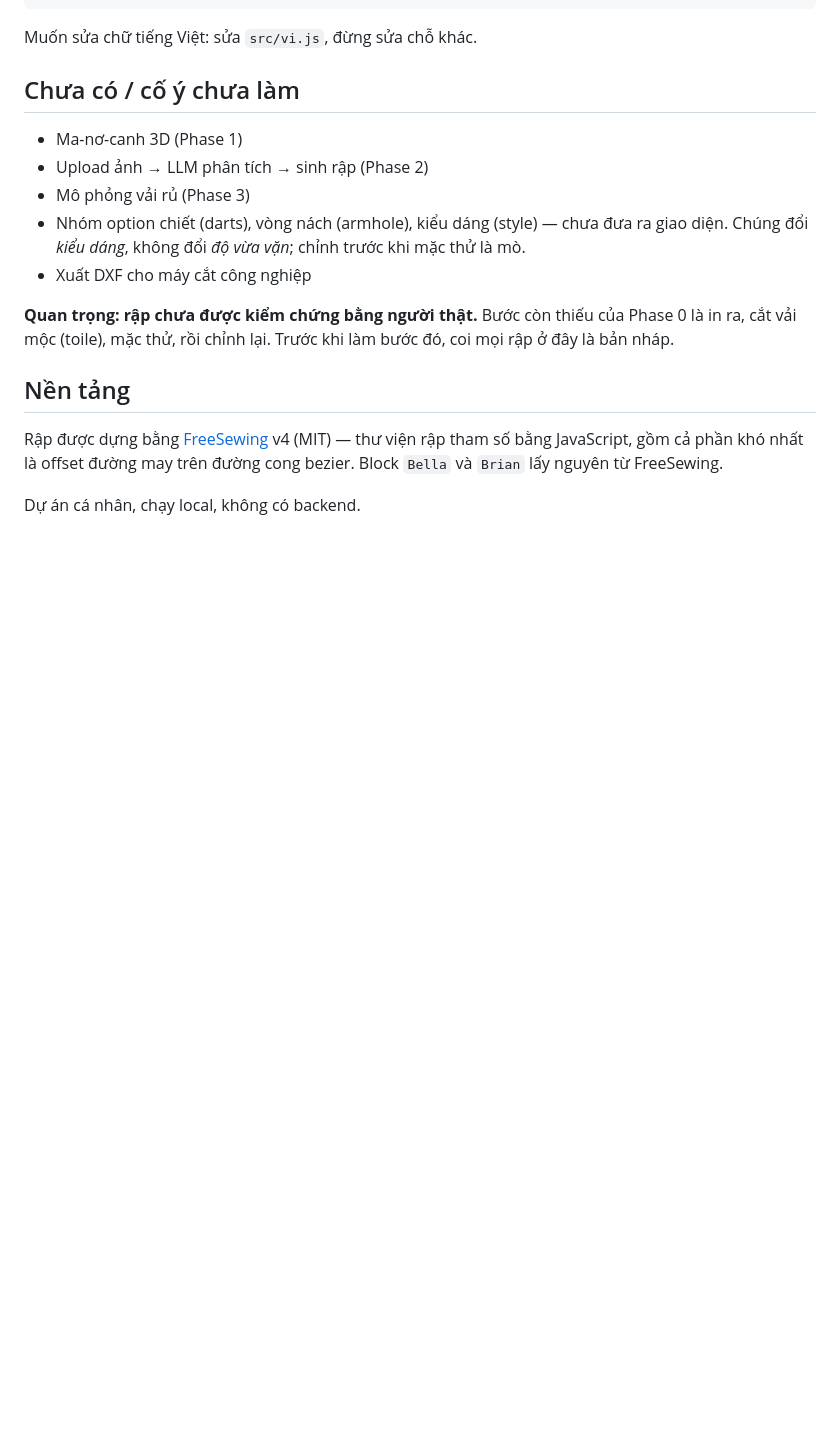
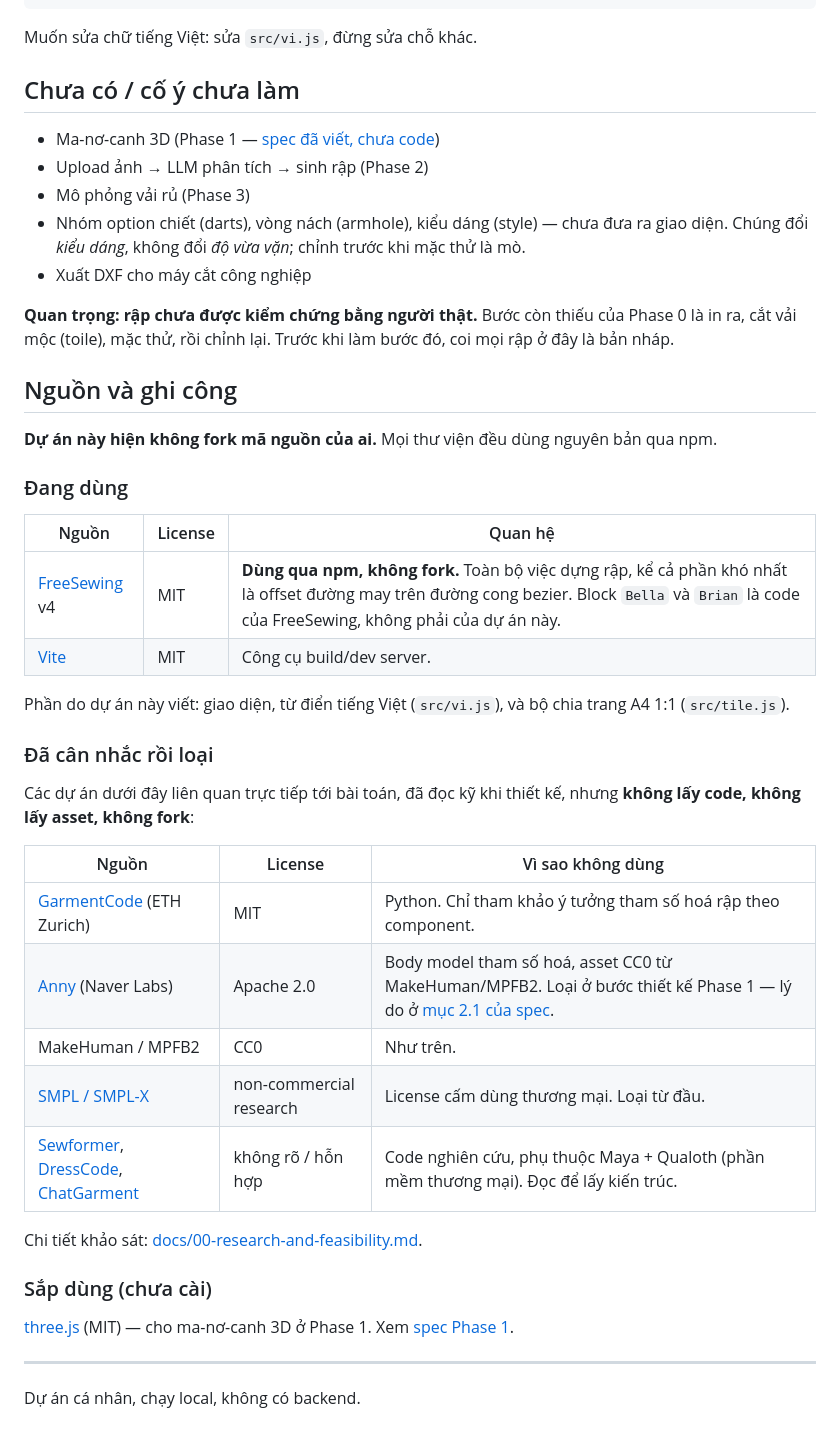
Before and after one commit to tony71200/Sewing-pattern-cutting_3D-modeling, a Markdown page: README.md, the part around the change. Rendered like a GitHub page; blank space fills up the shorter version.

Commit message:
docs: bảng ghi công nguồn trong README
Nói rõ dự án không fork mã nguồn của ai. Tách ba nhóm: đang dùng
(FreeSewing, Vite), đã cân nhắc rồi loại (GarmentCode, Anny,
MakeHuman/MPFB2, SMPL, Sewformer/DressCode/ChatGarment) kèm lý do,
và sắp dùng (three.js cho Phase 1, chưa cài).

Co-Authored-By: Claude Opus 5 <noreply@anthropic.com>

```diff
--- a/README.md
+++ b/README.md
@@ -120,7 +120,7 @@ Muốn sửa chữ tiếng Việt: sửa `src/vi.js`, đừng sửa chỗ khác.
 
 ## Chưa có / cố ý chưa làm
 
-- Ma-nơ-canh 3D (Phase 1)
+- Ma-nơ-canh 3D (Phase 1 — [spec đã viết, chưa code](docs/superpowers/specs/2026-09-07-3d-mannequin-design.md))
 - Upload ảnh → LLM phân tích → sinh rập (Phase 2)
 - Mô phỏng vải rủ (Phase 3)
 - Nhóm option chiết (darts), vòng nách (armhole), kiểu dáng (style) — chưa đưa ra giao diện.
@@ -131,10 +131,40 @@ Muốn sửa chữ tiếng Việt: sửa `src/vi.js`, đừng sửa chỗ khác.
 ra, cắt vải mộc (toile), mặc thử, rồi chỉnh lại. Trước khi làm bước đó, coi mọi rập ở đây là
 bản nháp.
 
-## Nền tảng
+## Nguồn và ghi công
 
-Rập được dựng bằng [FreeSewing](https://freesewing.dev/) v4 (MIT) — thư viện rập tham số
-bằng JavaScript, gồm cả phần khó nhất là offset đường may trên đường cong bezier. Block
-`Bella` và `Brian` lấy nguyên từ FreeSewing.
+**Dự án này hiện không fork mã nguồn của ai.** Mọi thư viện đều dùng nguyên bản qua npm.
+
+### Đang dùng
+
+| Nguồn | License | Quan hệ |
+|---|---|---|
+| [FreeSewing](https://freesewing.dev/) v4 | MIT | **Dùng qua npm, không fork.** Toàn bộ việc dựng rập, kể cả phần khó nhất là offset đường may trên đường cong bezier. Block `Bella` và `Brian` là code của FreeSewing, không phải của dự án này. |
+| [Vite](https://vite.dev/) | MIT | Công cụ build/dev server. |
+
+Phần do dự án này viết: giao diện, từ điển tiếng Việt (`src/vi.js`), và bộ chia trang A4 1:1
+(`src/tile.js`).
+
+### Đã cân nhắc rồi loại
+
+Các dự án dưới đây liên quan trực tiếp tới bài toán, đã đọc kỹ khi thiết kế, nhưng **không
+lấy code, không lấy asset, không fork**:
+
+| Nguồn | License | Vì sao không dùng |
+|---|---|---|
+| [GarmentCode](https://github.com/maria-korosteleva/GarmentCode) (ETH Zurich) | MIT | Python. Chỉ tham khảo ý tưởng tham số hoá rập theo component. |
+| [Anny](https://github.com/naver/anny) (Naver Labs) | Apache 2.0 | Body model tham số hoá, asset CC0 từ MakeHuman/MPFB2. Loại ở bước thiết kế Phase 1 — lý do ở [mục 2.1 của spec](docs/superpowers/specs/2026-09-07-3d-mannequin-design.md). |
+| MakeHuman / MPFB2 | CC0 | Như trên. |
+| [SMPL / SMPL-X](https://smpl-x.is.tue.mpg.de/modellicense.html) | non-commercial research | License cấm dùng thương mại. Loại từ đầu. |
+| [Sewformer](https://github.com/sail-sg/sewformer), [DressCode](https://github.com/IHe-KaiI/DressCode), [ChatGarment](https://chatgarment.github.io/) | không rõ / hỗn hợp | Code nghiên cứu, phụ thuộc Maya + Qualoth (phần mềm thương mại). Đọc để lấy kiến trúc. |
+
+Chi tiết khảo sát: [docs/00-research-and-feasibility.md](docs/00-research-and-feasibility.md).
+
+### Sắp dùng (chưa cài)
+
+[three.js](https://threejs.org/) (MIT) — cho ma-nơ-canh 3D ở Phase 1. Xem
+[spec Phase 1](docs/superpowers/specs/2026-09-07-3d-mannequin-design.md).
+
+---
 
 Dự án cá nhân, chạy local, không có backend.
```
